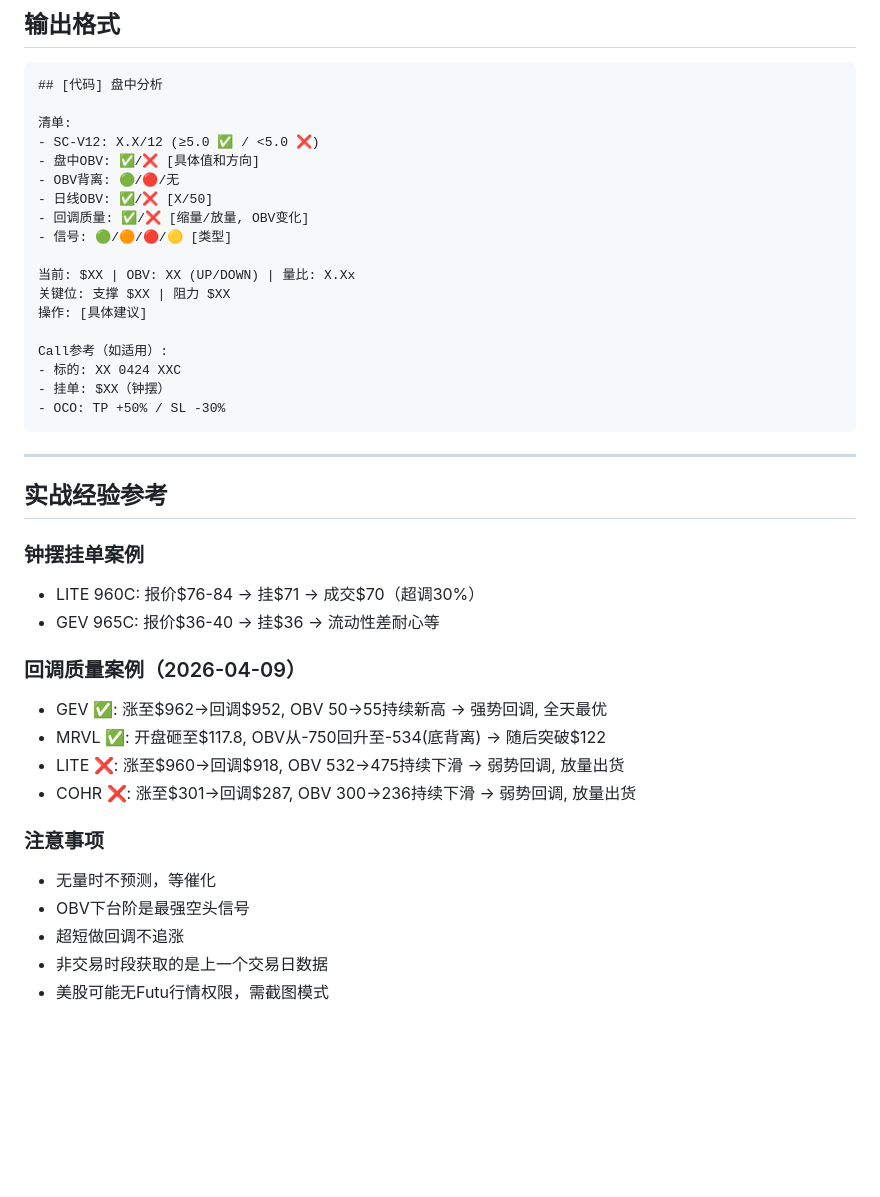
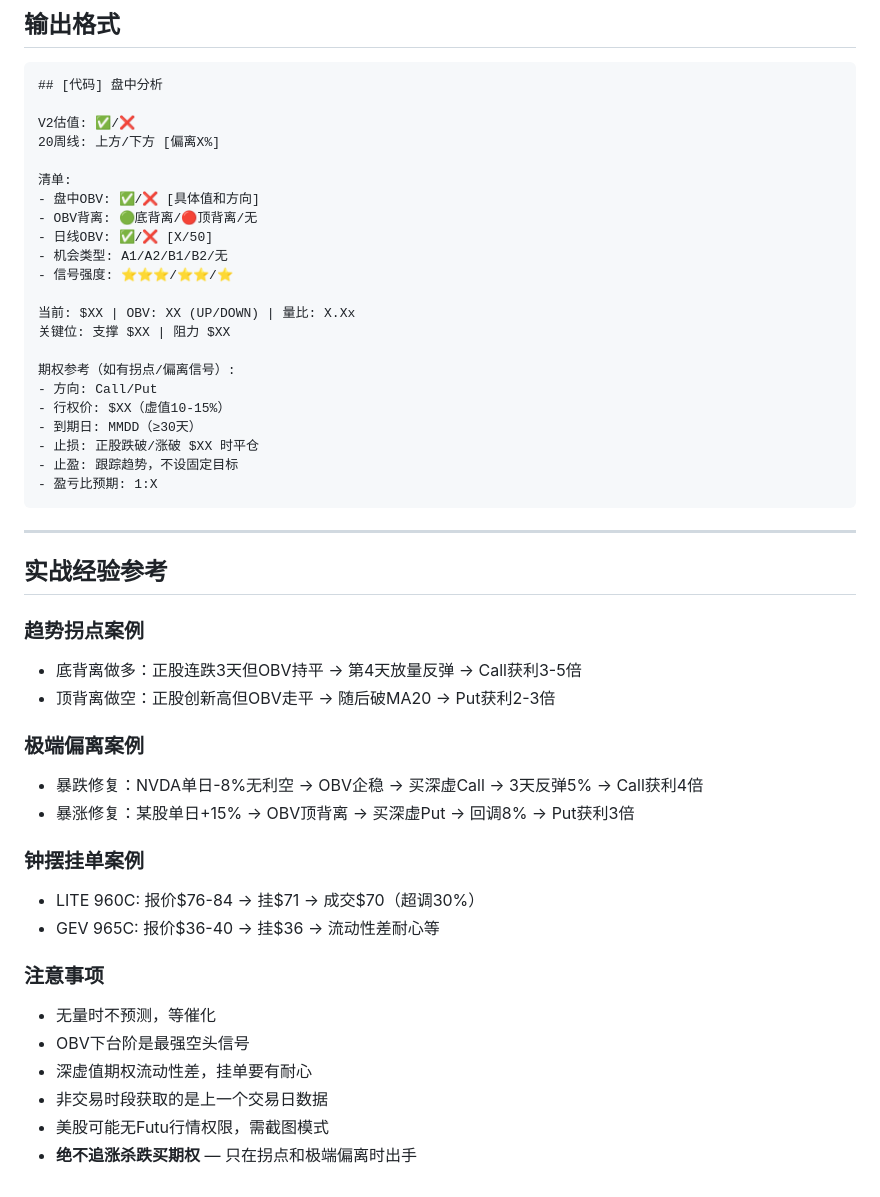
Before and after one commit to superstrings/investment-analyzer, a Markdown page: .claude/commands/intraday-analyze.md, the part around one of its changes. Rendered like a GitHub page; blank space fills up the shorter version.

````diff
--- a/.claude/commands/intraday-analyze.md
+++ b/.claude/commands/intraday-analyze.md
@@ -159,41 +216,48 @@ PYEOF
 ```
 ## [代码] 盘中分析
 
+V2估值: ✅/❌
+20周线: 上方/下方 [偏离X%]
+
 清单:
-- SC-V12: X.X/12 (≥5.0 ✅ / <5.0 ❌)
 - 盘中OBV: ✅/❌ [具体值和方向]
-- OBV背离: 🟢/🔴/无
+- OBV背离: 🟢底背离/🔴顶背离/无
 - 日线OBV: ✅/❌ [X/50]
-- 回调质量: ✅/❌ [缩量/放量, OBV变化]
-- 信号: 🟢/🟠/🔴/🟡 [类型]
+- 机会类型: A1/A2/B1/B2/无
+- 信号强度: ⭐⭐⭐/⭐⭐/⭐
 
 当前: $XX | OBV: XX (UP/DOWN) | 量比: X.Xx
 关键位: 支撑 $XX | 阻力 $XX
-操作: [具体建议]
 
-Call参考（如适用）:
-- 标的: XX 0424 XXC
-- 挂单: $XX（钟摆）
-- OCO: TP +50% / SL -30%
+期权参考（如有拐点/偏离信号）:
+- 方向: Call/Put
+- 行权价: $XX（虚值10-15%）
+- 到期日: MMDD（≥30天）
+- 止损: 正股跌破/涨破 $XX 时平仓
+- 止盈: 跟踪趋势，不设固定目标
+- 盈亏比预期: 1:X
 ```
 
 ---
 
 ## 实战经验参考
 
+### 趋势拐点案例
+- 底背离做多：正股连跌3天但OBV持平 → 第4天放量反弹 → Call获利3-5倍
+- 顶背离做空：正股创新高但OBV走平 → 随后破MA20 → Put获利2-3倍
+
+### 极端偏离案例
+- 暴跌修复：NVDA单日-8%无利空 → OBV企稳 → 买深虚Call → 3天反弹5% → Call获利4倍
+- 暴涨修复：某股单日+15% → OBV顶背离 → 买深虚Put → 回调8% → Put获利3倍
+
 ### 钟摆挂单案例
 - LITE 960C: 报价$76-84 → 挂$71 → 成交$70（超调30%）
 - GEV 965C: 报价$36-40 → 挂$36 → 流动性差耐心等
 
-### 回调质量案例（2026-04-09）
-- GEV ✅: 涨至$962→回调$952, OBV 50→55持续新高 → 强势回调, 全天最优
-- MRVL ✅: 开盘砸至$117.8, OBV从-750回升至-534(底背离) → 随后突破$122
-- LITE ❌: 涨至$960→回调$918, OBV 532→475持续下滑 → 弱势回调, 放量出货
-- COHR ❌: 涨至$301→回调$287, OBV 300→236持续下滑 → 弱势回调, 放量出货
-
 ### 注意事项
 - 无量时不预测，等催化
 - OBV下台阶是最强空头信号
-- 超短做回调不追涨
+- 深虚值期权流动性差，挂单要有耐心
 - 非交易时段获取的是上一个交易日数据
 - 美股可能无Futu行情权限，需截图模式
+- **绝不追涨杀跌买期权** — 只在拐点和极端偏离时出手
````
Also changed, not shown: other parts of .claude/commands/intraday-analyze.md (+100 -43 lines), .claude/commands/stock-analyze.md (+40 -0 lines).
